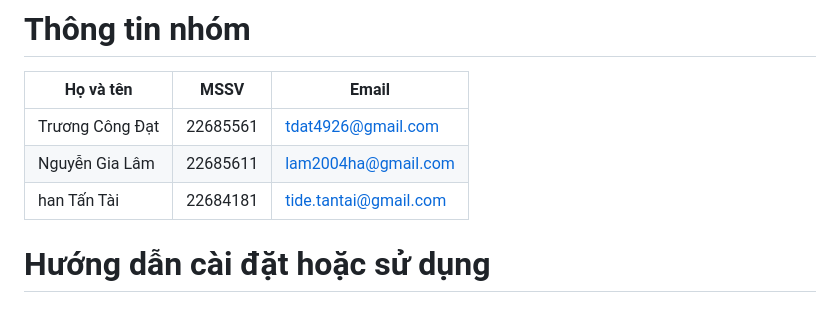
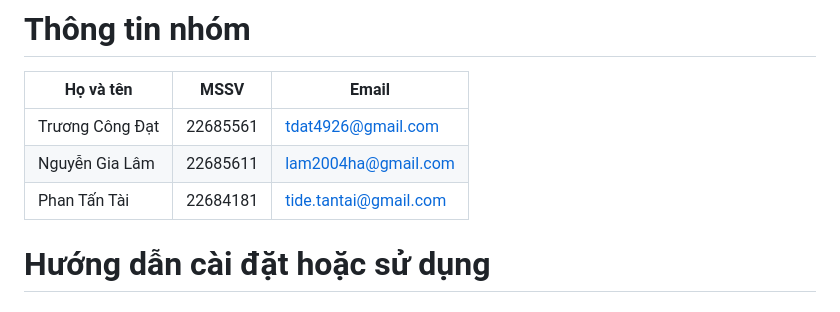
Before and after one commit to iuh-application-development/Medical-Records, a Markdown page: README.md, the part around the change. Drawn GitHub-style.

```diff
--- a/README.md
+++ b/README.md
@@ -13,7 +13,7 @@ Ngoài ra, người dùng còn có thể giao tiếp với AI của Gemini về
 | --------------- | -------- | --------------------- |
 | Trương Công Đạt | 22685561 | tdat4926@gmail.com    |
 | Nguyễn Gia Lâm  | 22685611 | lam2004ha@gmail.com   |
-| han Tấn Tài     | 22684181 | tide.tantai@gmail.com |
+| Phan Tấn Tài     | 22684181 | tide.tantai@gmail.com |
 
 
 # Hướng dẫn cài đặt hoặc sử dụng
```
